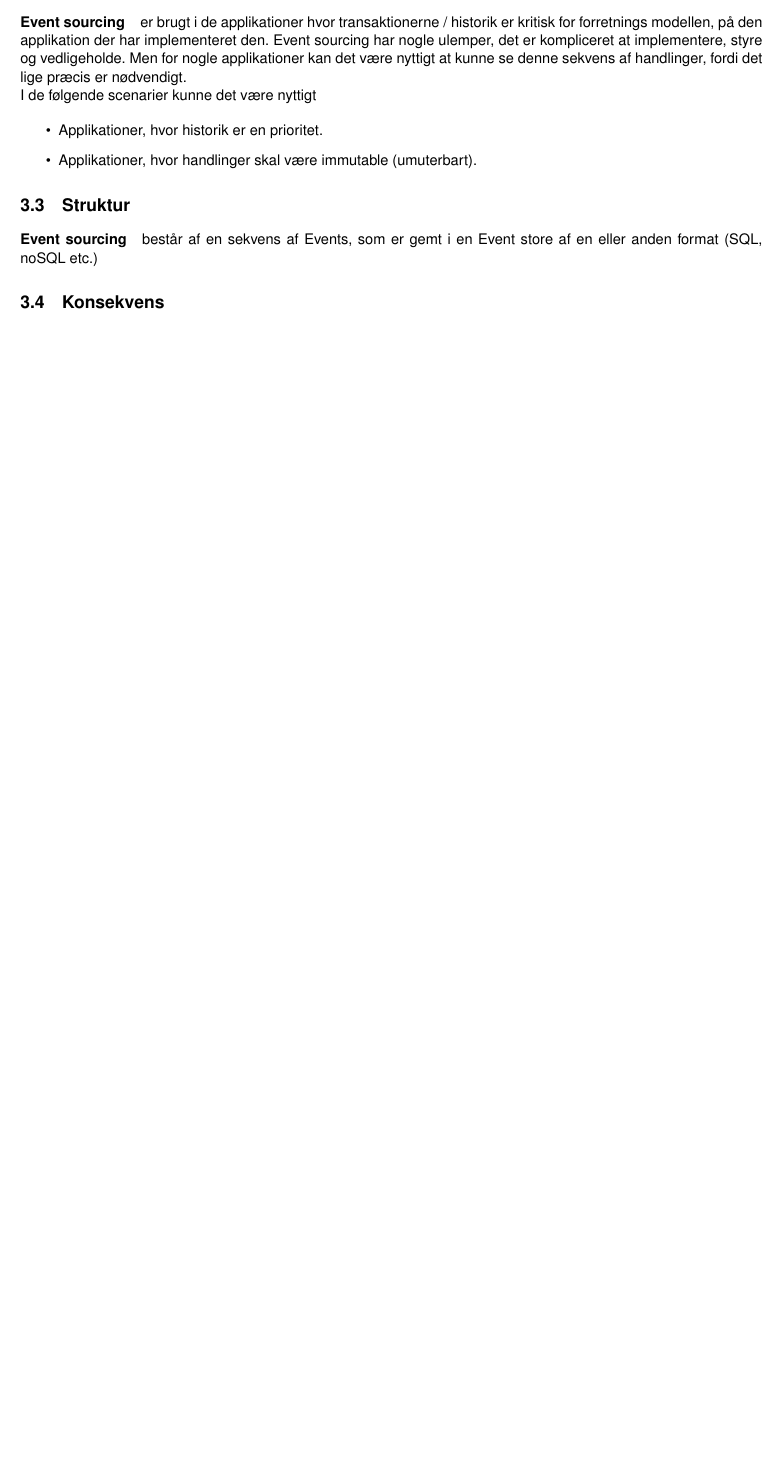
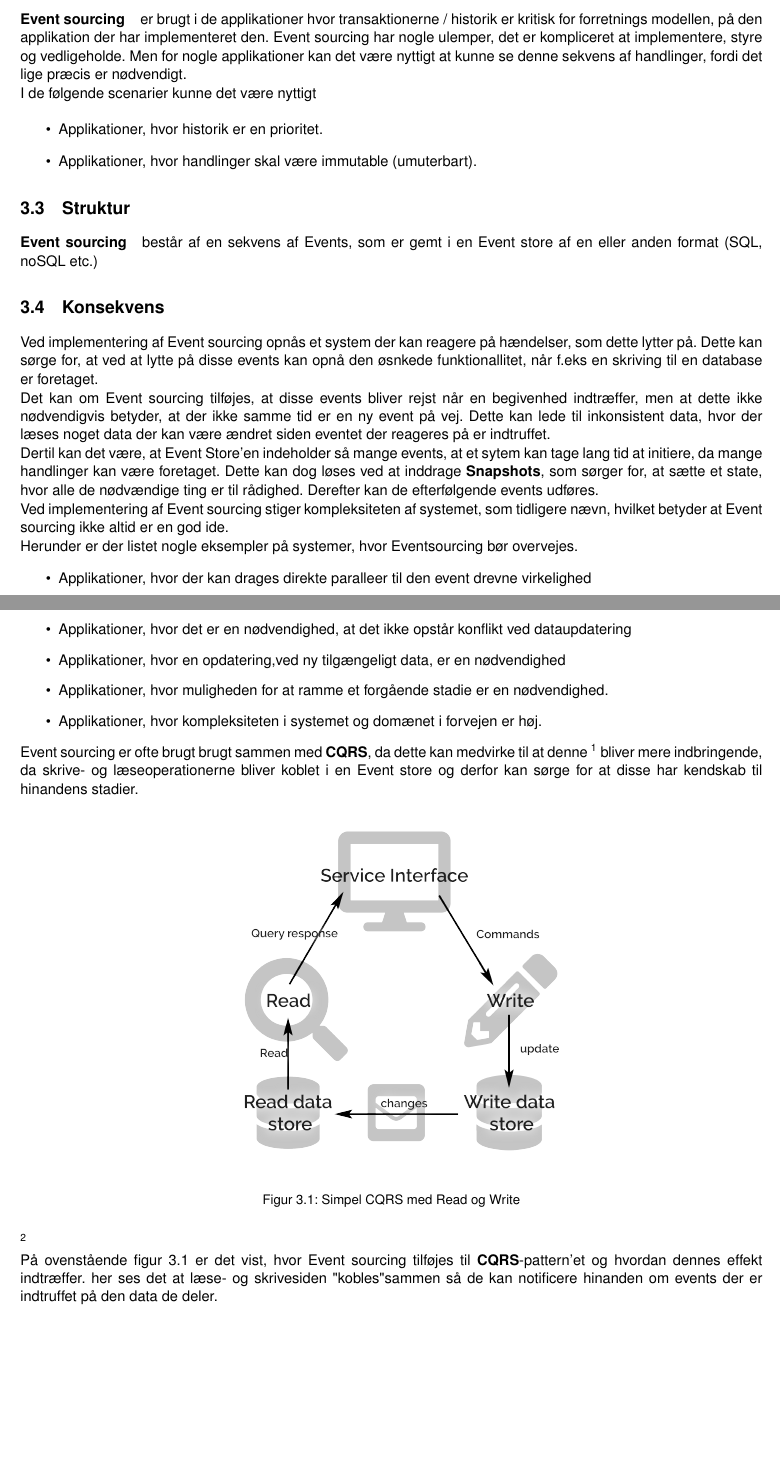
Before and after one commit to HermansenDesigns/Grp38-CQRS, a LaTeX book (latex/_RAPPORT/E17-I4SWD-DesignPatternsAssignmentGroup38-CQRS-report.tex, which reads latex/_RAPPORT/Sektioner/Event-Sourcing/Konsekvens.tex): part of page 8 of 12 before the commit and two parts of pages 8 and 9 of 13 after it, the two joined at a grey line, cut so that both start at the same text, the shorter picture padded with empty space. Compiled offline with pdfLaTeX.

Commit message:
Konsekvens af ES

```diff
--- a/latex/_RAPPORT/Sektioner/Event-Sourcing/Konsekvens.tex
+++ b/latex/_RAPPORT/Sektioner/Event-Sourcing/Konsekvens.tex
@@ -1 +1,29 @@
 \section{Konsekvens}
+Ved implementering af Event sourcing opnås et system der kan reagere på hændelser, som dette lytter på. Dette kan sørge for, at ved at lytte på disse events kan opnå den øsnkede funktionallitet, når f.eks en skriving til en database er foretaget.
+
+Det kan om Event sourcing tilføjes, at disse events bliver rejst når en begivenhed indtræffer, men at dette ikke nødvendigvis betyder, at der ikke samme tid er en ny event på vej. Dette kan lede til inkonsistent data, hvor der læses noget data der kan være ændret siden eventet der reageres på er indtruffet.
+
+Dertil kan det være, at Event Store'en indeholder så mange events, at et sytem kan tage lang tid at initiere, da mange handlinger kan være foretaget. Dette kan dog løses ved at inddrage \textbf{Snapshots}, som sørger for, at sætte et state, hvor alle de nødvændige ting er til rådighed. Derefter kan de efterfølgende events udføres.
+
+Ved implementering af Event sourcing stiger kompleksiteten af systemet, som tidligere nævn, hvilket betyder at Event sourcing ikke altid er en god ide.
+
+Herunder er der listet nogle eksempler på systemer, hvor Eventsourcing bør overvejes.
+\begin{itemize}
+	\item Applikationer, hvor der kan drages direkte paralleer til den event drevne virkelighed
+	\item Applikationer, hvor det er en nødvendighed, at det ikke opstår konflikt ved dataupdatering
+	\item Applikationer, hvor en opdatering,ved ny tilgængeligt data, er en nødvendighed
+	\item Applikationer, hvor muligheden for at ramme et forgående stadie er en nødvendighed.
+	\item Applikationer, hvor kompleksiteten i systemet og domænet i forvejen er høj.
+\end{itemize}
+
+Event sourcing er ofte brugt brugt sammen med \textbf{CQRS}, da dette kan medvirke til at denne \fxnote{arkitektur/pattern} bliver mere indbringende, da skrive- og læseoperationerne bliver koblet i en Event store og derfor kan sørge for at disse har kendskab til hinandens stadier.
+
+\begin{figure}[H]
+	\center
+	\includegraphics[width=0.5\textwidth]{CQRS-Model.png}
+	\caption{Simpel CQRS med Read og Write}
+	\label{fig:cqrs-ES_model}
+\end{figure}
+\fxnote{Ændre til nyt billede hvor ES er tilføjet}
+
+På ovenstående figur \ref{fig:cqrs-ES_model} er det vist, hvor Event sourcing tilføjes til \textbf{CQRS}-pattern'et og hvordan dennes effekt indtræffer. her ses det at læse- og skrivesiden "kobles" sammen så de kan notificere hinanden om events der er indtruffet på den data de deler.
```
